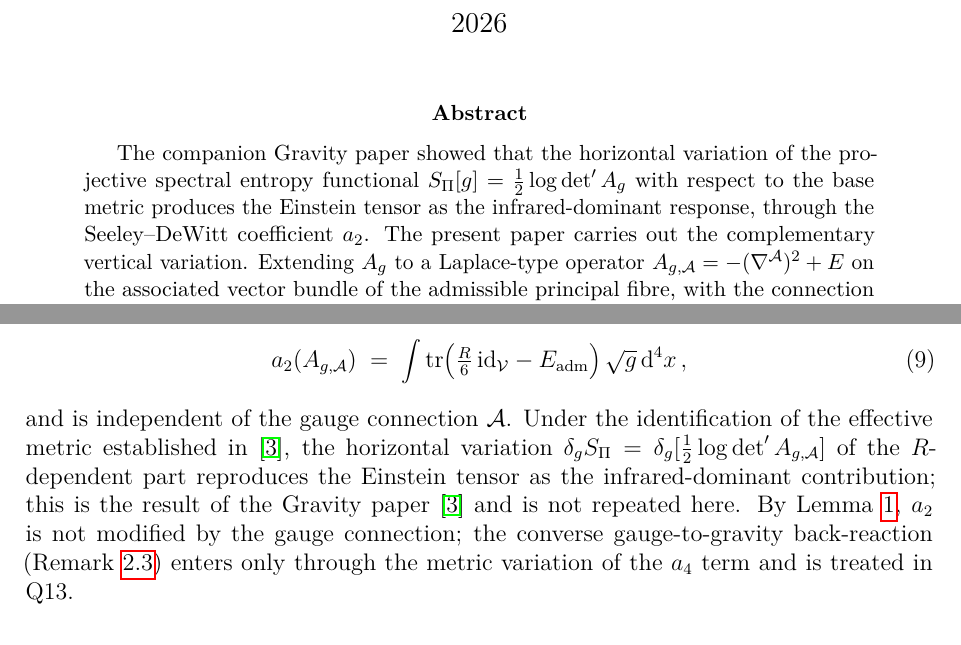
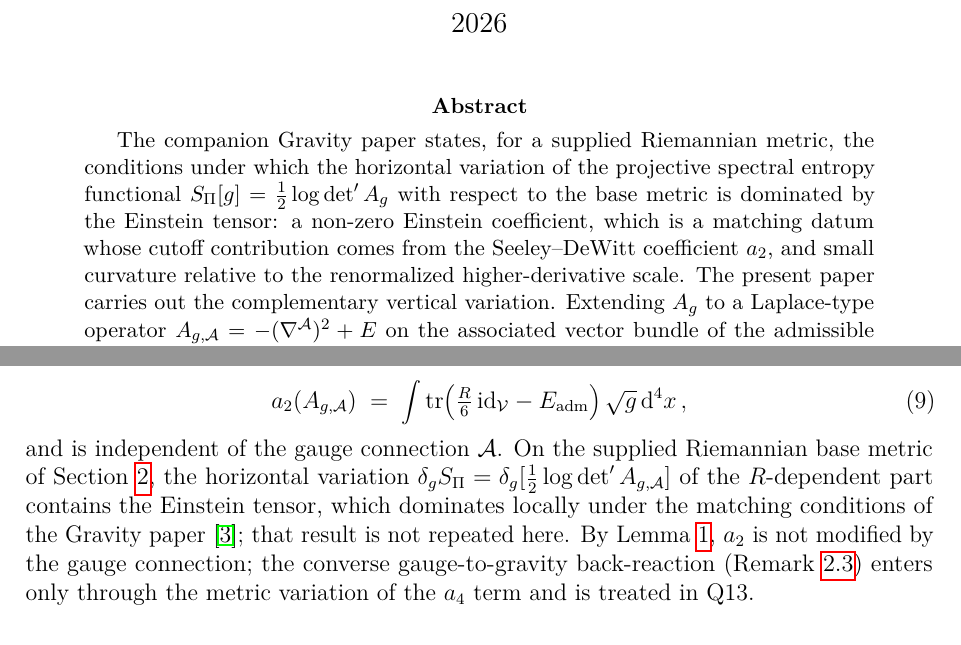
Before and after one commit to Cosmochrony/q12, a LaTeX paper (tex/q12.tex): two parts of pages 1 and 7 of 15, joined at a grey line, cut so that both start at the same text. Compiled offline with pdfLaTeX.

Commit message:
Q12 1.6 candidate: Gravity imported with its conditions on a supplied Riemannian metric; no effective-metric identification from Gravity

```diff
--- a/tex/q12.tex
+++ b/tex/q12.tex
@@ -52,11 +52,12 @@
   \maketitle
 
   \begin{abstract}
-    The companion Gravity paper showed that the horizontal
-    variation of the projective spectral entropy functional
+    The companion Gravity paper states, for a supplied Riemannian metric, the conditions under which the
+    horizontal variation of the projective spectral entropy functional
     $S_\Pi[g] = \tfrac{1}{2}\log\det' A_g$ with respect to the base
-    metric produces the Einstein tensor as the infrared-dominant response,
-    through the Seeley--DeWitt coefficient~$a_2$.
+    metric is dominated by the Einstein tensor: a non-zero Einstein coefficient, which is a matching datum whose
+    cutoff contribution comes from the Seeley--DeWitt coefficient~$a_2$, and small curvature relative to the
+    renormalized higher-derivative scale.
     The present paper carries out the complementary vertical variation.
     Extending $A_g$ to a Laplace-type operator
     $A_{g,\mathcal{A}} = -(\nabla^{\mathcal{A}})^2 + E$
@@ -503,12 +506,11 @@
         \right)\sqrt{g}\,\mathrm{d}^4 x\,,
       \end{equation}
       and is independent of the gauge connection $\mathcal{A}$.
-      Under the identification of the effective metric established
-      in~\cite{Beau2026h}, the horizontal variation
+      On the supplied Riemannian base metric of Section~\ref{sec:decomposition}, the horizontal variation
       $\delta_{g} S_\Pi = \delta_g[\tfrac{1}{2}\log\det'
-      A_{g,\mathcal{A}}]$ of the $R$-dependent part reproduces the
-      Einstein tensor as the infrared-dominant contribution; this is
-      the result of the Gravity paper~\cite{Beau2026h} and is not
+      A_{g,\mathcal{A}}]$ of the $R$-dependent part contains the
+      Einstein tensor, which dominates locally under the matching conditions of the Gravity
+      paper~\cite{Beau2026h}; that result is not
       repeated here.
       By Lemma~\ref{lem:decoupling}, $a_2$ is not modified by the
       gauge connection; the converse gauge-to-gravity back-reaction
```
Also changed, not shown: README.md, tex/q12.tex (24 more changed lines), 1 other file.
